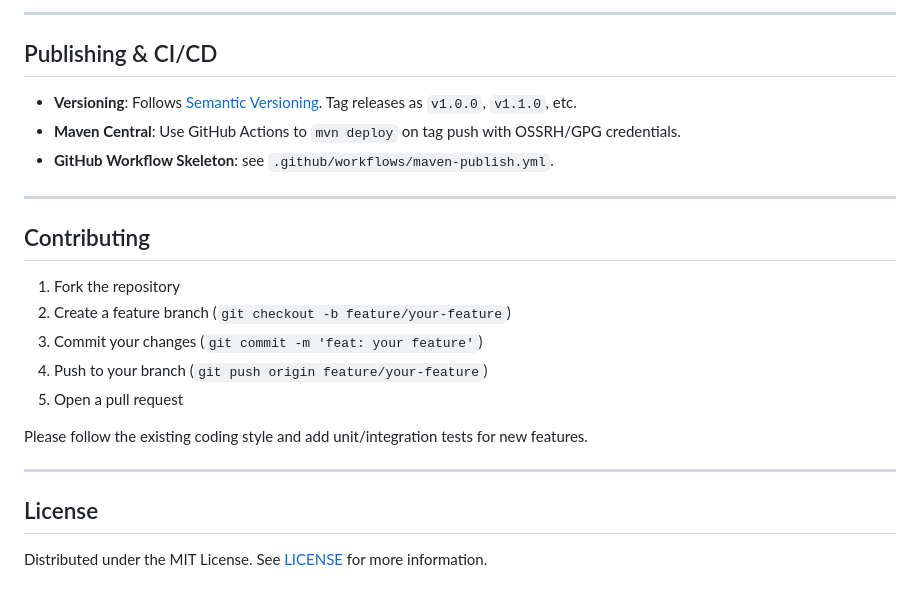
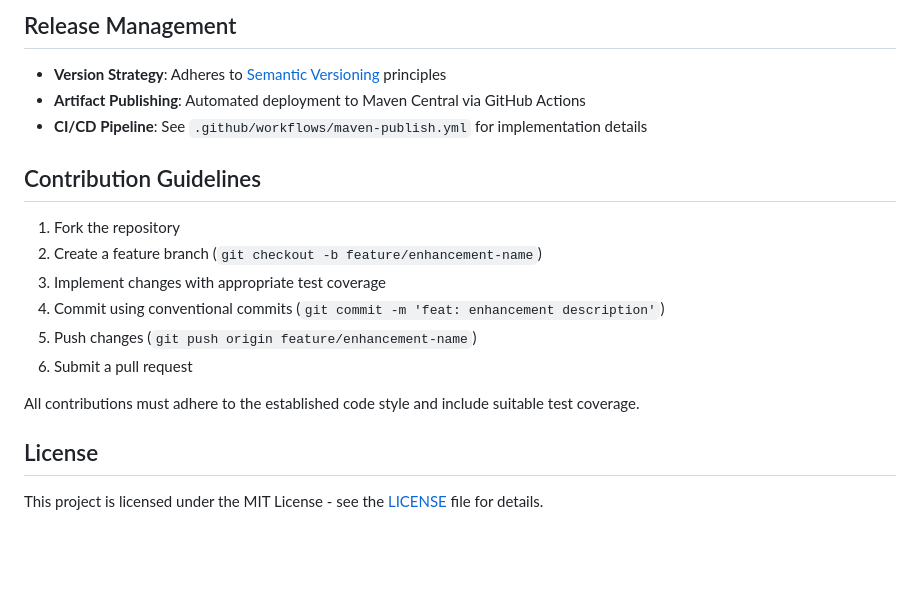
Before and after one commit to rabinarayanpatra/sanitizer-lib, a Markdown page: README.md, the part around the change printed below. Rendered like a GitHub page; blank space fills up the shorter version.

```diff
--- a/README.md
+++ b/README.md
@@ -177,26 +170,21 @@ Each module is a Maven submodule inheriting versions and dependency management f
 
----
+## Release Management
 
-## Publishing & CI/CD
+- **Version Strategy**: Adheres to [Semantic Versioning](https://semver.org/) principles
+- **Artifact Publishing**: Automated deployment to Maven Central via GitHub Actions
+- **CI/CD Pipeline**: See `.github/workflows/maven-publish.yml` for implementation details
 
-- **Versioning**: Follows [Semantic Versioning](https://semver.org/). Tag releases as `v1.0.0`, `v1.1.0`, etc.
-- **Maven Central**: Use GitHub Actions to `mvn deploy` on tag push with OSSRH/GPG credentials.
-- **GitHub Workflow Skeleton**: see `.github/workflows/maven-publish.yml`.
-
----
-
-## Contributing
+## Contribution Guidelines
 
 1. Fork the repository
-2. Create a feature branch (`git checkout -b feature/your-feature`)
-3. Commit your changes (`git commit -m 'feat: your feature'`)
-4. Push to your branch (`git push origin feature/your-feature`)
-5. Open a pull request
+2. Create a feature branch (`git checkout -b feature/enhancement-name`)
+3. Implement changes with appropriate test coverage
+4. Commit using conventional commits (`git commit -m 'feat: enhancement description'`)
+5. Push changes (`git push origin feature/enhancement-name`)
+6. Submit a pull request
 
-Please follow the existing coding style and add unit/integration tests for new features.
-
----
+All contributions must adhere to the established code style and include suitable test coverage.
 
 ## License
 
-Distributed under the MIT License. See [LICENSE](LICENSE) for more information.
+This project is licensed under the MIT License - see the [LICENSE](LICENSE) file for details.
```
Also changed, not shown: other parts of README.md (+76 -83 lines).
